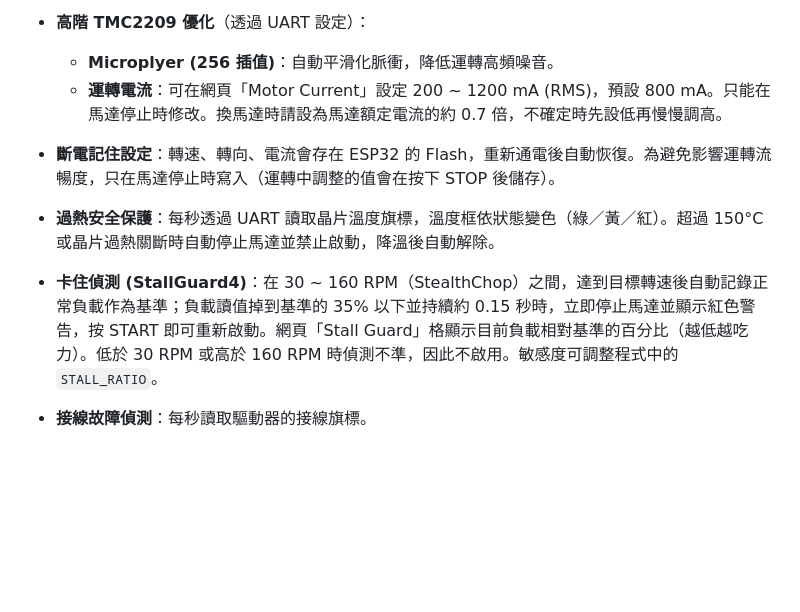
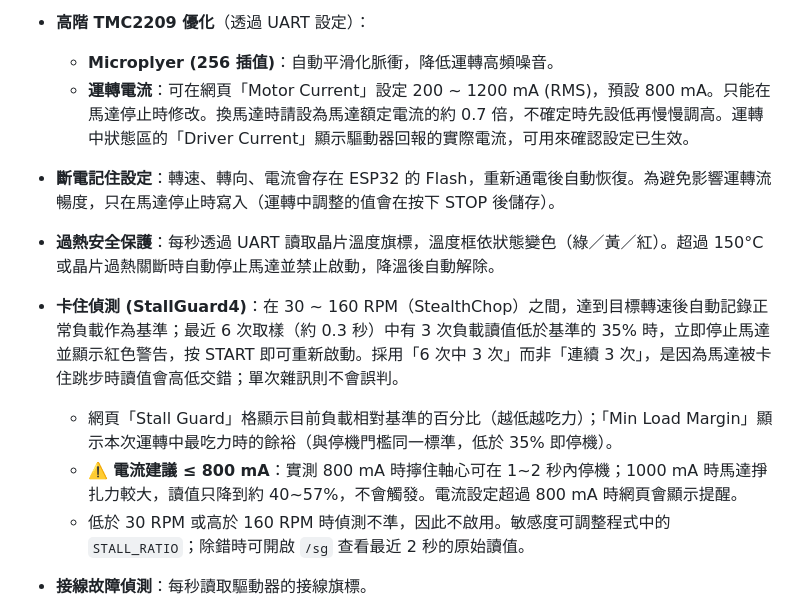
Before and after one commit to Eggisgood69/ESP32-TMC2209-Web-Control, a Markdown page: README.md, the part around one of its changes. Drawn GitHub-style; blank space fills up the shorter version.

Commit message:
feat: show driver current and min load margin; fix stall detection when slipping
- Status rows "Driver Current" (CS_ACTUAL converted to mA, while running)
  and "Min Load Margin" (lowest sustained load % this run)
- Stall detection now trips when 3 of the last 6 samples (~0.3 s) fall
  below 35% of baseline. Holding the shaft makes the motor skip steps and
  the readings alternate low/high, so "3 in a row" could never trip
- Min Load Margin uses the same 3-of-6 rule, so single-sample spikes
  (occasional readings near 0) no longer drag it down
- Tested at 800 mA, 60 RPM: holding the shaft stops the motor within
  1-2 s. At 1000 mA readings only fell to ~40-57% and never tripped, so
  the UI now warns when the current is set above 800 mA
- Add /sg debug endpoint with the last 40 raw SG_RESULT samples
- README: document the new readings, stall rule and current advice;
  refresh screenshot
- Bump firmware to v1.9.0

Co-Authored-By: Claude Opus 5.5 <noreply@anthropic.com>

```diff
--- a/README.md
+++ b/README.md
@@ -22,10 +22,13 @@
   跨越區間時，馬達會先減速停止、切換設定後再加速。模式只在停止時切換：高速運轉中由 SpreadCycle 切回 StealthChop 會讓馬達卡住並發出異音。界線刻意設在 160 RPM，避開常用的 150 RPM（可在程式中的 `SPREADCYCLE_RPM_THRESHOLD` 調整）。網頁顯示的是驅動器回報的實際模式。
 * **高階 TMC2209 優化**（透過 UART 設定）：
   * **Microplyer (256 插值)**：自動平滑化脈衝，降低運轉高頻噪音。
-  * **運轉電流**：可在網頁「Motor Current」設定 200 ~ 1200 mA (RMS)，預設 800 mA。只能在馬達停止時修改。換馬達時請設為馬達額定電流的約 0.7 倍，不確定時先設低再慢慢調高。
+  * **運轉電流**：可在網頁「Motor Current」設定 200 ~ 1200 mA (RMS)，預設 800 mA。只能在馬達停止時修改。換馬達時請設為馬達額定電流的約 0.7 倍，不確定時先設低再慢慢調高。運轉中狀態區的「Driver Current」顯示驅動器回報的實際電流，可用來確認設定已生效。
 * **斷電記住設定**：轉速、轉向、電流會存在 ESP32 的 Flash，重新通電後自動恢復。為避免影響運轉流暢度，只在馬達停止時寫入（運轉中調整的值會在按下 STOP 後儲存）。
 * **過熱安全保護**：每秒透過 UART 讀取晶片溫度旗標，溫度框依狀態變色（綠／黃／紅）。超過 150°C 或晶片過熱關斷時自動停止馬達並禁止啟動，降溫後自動解除。
-* **卡住偵測 (StallGuard4)**：在 30 ~ 160 RPM（StealthChop）之間，達到目標轉速後自動記錄正常負載作為基準；負載讀值掉到基準的 35% 以下並持續約 0.15 秒時，立即停止馬達並顯示紅色警告，按 START 即可重新啟動。網頁「Stall Guard」格顯示目前負載相對基準的百分比（越低越吃力）。低於 30 RPM 或高於 160 RPM 時偵測不準，因此不啟用。敏感度可調整程式中的 `STALL_RATIO`。
+* **卡住偵測 (StallGuard4)**：在 30 ~ 160 RPM（StealthChop）之間，達到目標轉速後自動記錄正常負載作為基準；最近 6 次取樣（約 0.3 秒）中有 3 次負載讀值低於基準的 35% 時，立即停止馬達並顯示紅色警告，按 START 即可重新啟動。採用「6 次中 3 次」而非「連續 3 次」，是因為馬達被卡住跳步時讀值會高低交錯；單次雜訊則不會誤判。
+  * 網頁「Stall Guard」格顯示目前負載相對基準的百分比（越低越吃力）；「Min Load Margin」顯示本次運轉中最吃力時的餘裕（與停機門檻同一標準，低於 35% 即停機）。
+  * ⚠️ **電流建議 ≤ 800 mA**：實測 800 mA 時擰住軸心可在 1~2 秒內停機；1000 mA 時馬達掙扎力較大，讀值只降到約 40~57%，不會觸發。電流設定超過 800 mA 時網頁會顯示提醒。
+  * 低於 30 RPM 或高於 160 RPM 時偵測不準，因此不啟用。敏感度可調整程式中的 `STALL_RATIO`；除錯時可開啟 `/sg` 查看最近 2 秒的原始讀值。
 * **接線故障偵測**：每秒讀取驅動器的接線旗標。
   * **線圈短路**（對地或對電源）：立即停止馬達、禁止啟動，並顯示紅色警告。
   * **線圈斷線**（插頭鬆脫等）：顯示黃色警告。斷線旗標在高速與靜止時可能誤報，因此只在 StealthChop 區間等速運轉時判斷，且需連續 3 秒才警告，不會停機。
```
Also changed, not shown: other parts of README.md (+1 -1 lines), docs/screenshot.jpg, 2 other files.
